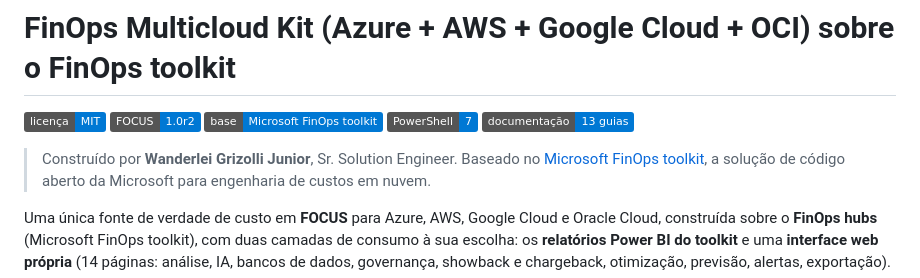
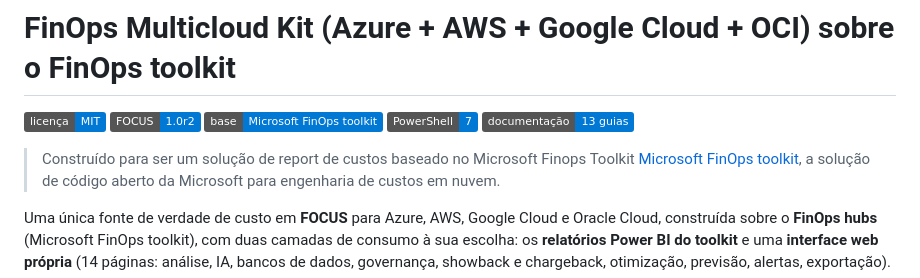
Before and after one commit to jgrizolli/finops-multicloud, a Markdown page: README.md, the part around the change. Rendered like a GitHub page; badges without logos.

```diff
--- a/README.md
+++ b/README.md
@@ -6,7 +6,7 @@
 [![PowerShell 7](https://img.shields.io/badge/PowerShell-7-0078D4.svg)](docs/11-comandos.md)
 [![Documentação](https://img.shields.io/badge/documenta%C3%A7%C3%A3o-13%20guias-0078D4.svg)](docs/)
 
-> Construído por **Wanderlei Grizolli Junior**, Sr. Solution Engineer. Baseado no
+> Construído para ser um solução de report de custos baseado no Microsoft Finops Toolkit
 > [Microsoft FinOps toolkit](https://github.com/microsoft/finops-toolkit), a solução de código aberto da Microsoft
 > para engenharia de custos em nuvem.
 
```
